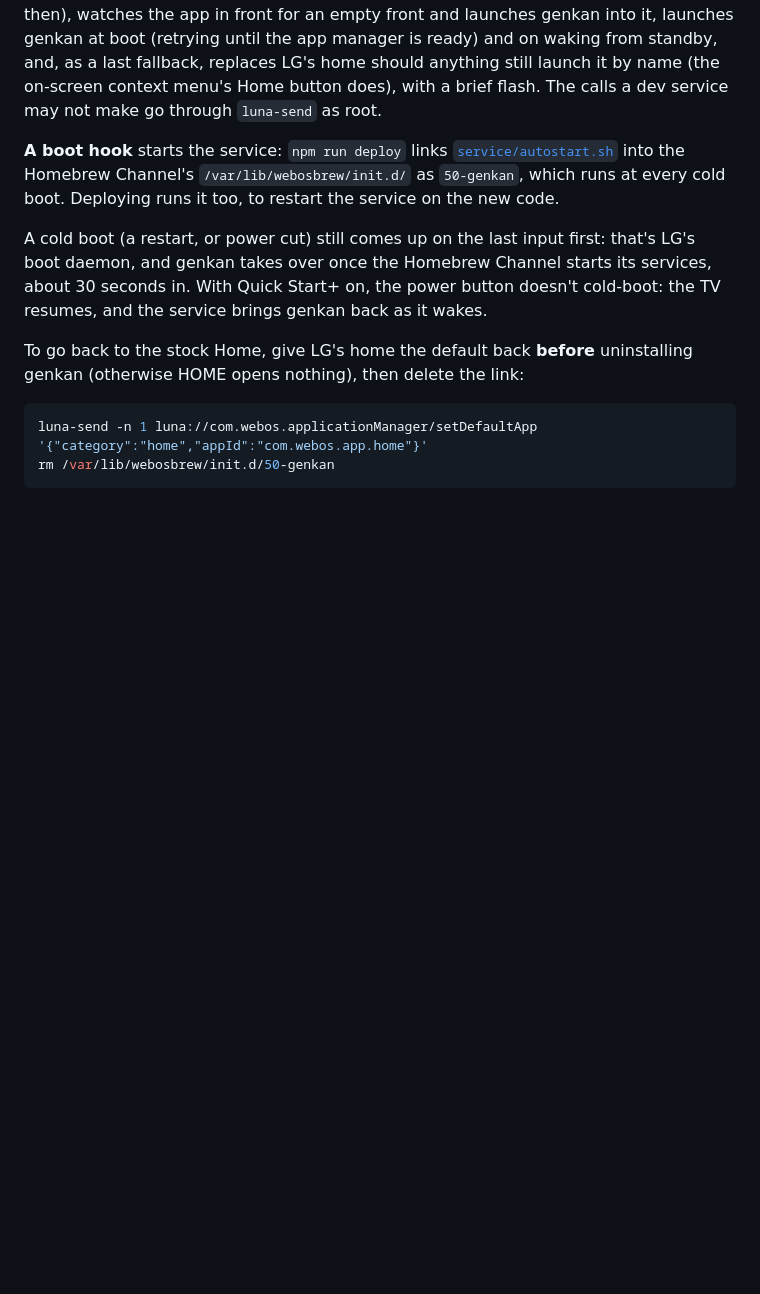
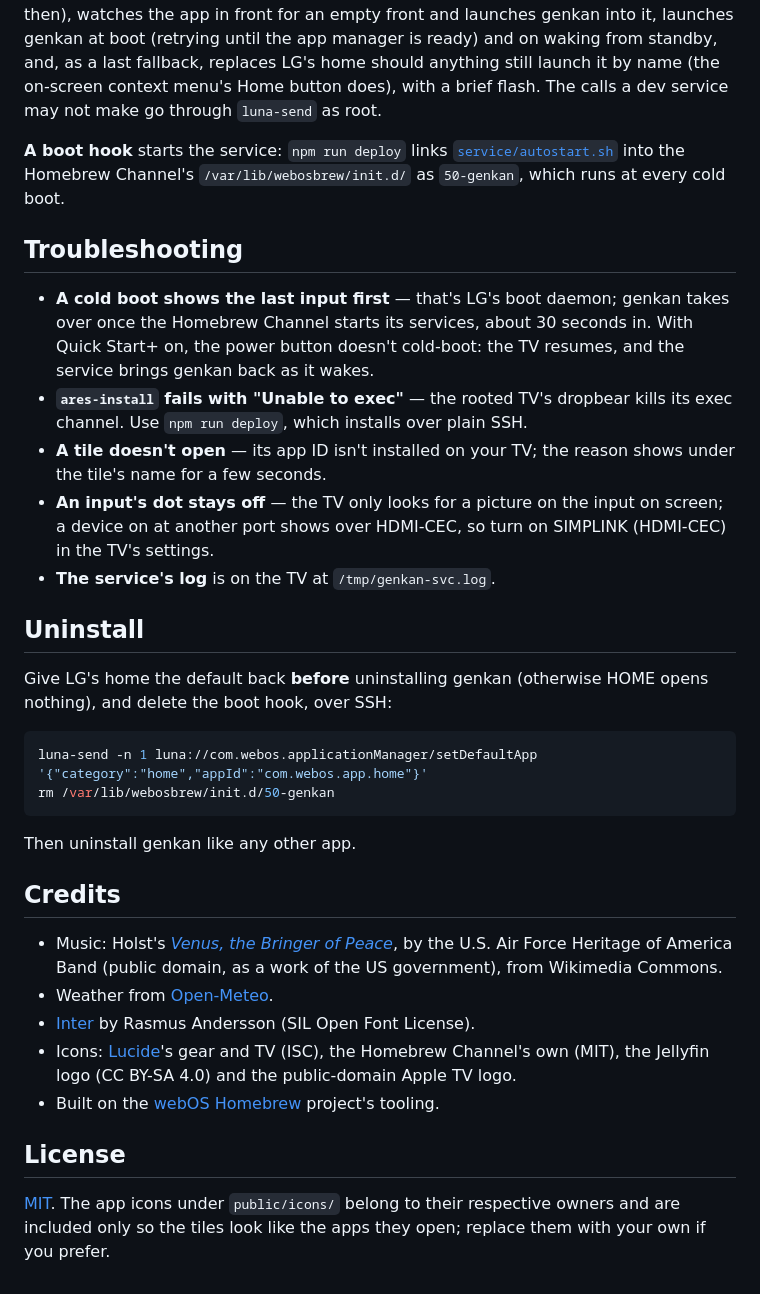
Before and after one commit to joaobrandt/genkan, a Markdown page: README.md, the part around one of its changes. GitHub-like rendering; blank space fills up the shorter version.

````diff
--- a/README.md
+++ b/README.md
@@ -90,18 +159,48 @@ flash. The calls a dev service may not make go through `luna-send` as root.
 **A boot hook** starts the service: `npm run deploy` links
 [`service/autostart.sh`](service/autostart.sh) into the Homebrew Channel's
 `/var/lib/webosbrew/init.d/` as `50-genkan`, which runs at every cold boot.
-Deploying runs it too, to restart the service on the new code.
 
-A cold boot (a restart, or power cut) still comes up on the last input first:
-that's LG's boot daemon, and genkan takes over once the Homebrew Channel starts
-its services, about 30 seconds in. With Quick Start+ on, the power button
-doesn't cold-boot: the TV resumes, and the service brings genkan back as it
-wakes.
+## Troubleshooting
 
-To go back to the stock Home, give LG's home the default back **before**
-uninstalling genkan (otherwise HOME opens nothing), then delete the link:
+- **A cold boot shows the last input first** — that's LG's boot daemon; genkan
+  takes over once the Homebrew Channel starts its services, about 30 seconds
+  in. With Quick Start+ on, the power button doesn't cold-boot: the TV resumes,
+  and the service brings genkan back as it wakes.
+- **`ares-install` fails with "Unable to exec"** — the rooted TV's dropbear kills
+  its exec channel. Use `npm run deploy`, which installs over plain SSH.
+- **A tile doesn't open** — its app ID isn't installed on your TV; the reason
+  shows under the tile's name for a few seconds.
+- **An input's dot stays off** — the TV only looks for a picture on the input
+  on screen; a device on at another port shows over HDMI-CEC, so turn on
+  SIMPLINK (HDMI-CEC) in the TV's settings.
+- **The service's log** is on the TV at `/tmp/genkan-svc.log`.
+
+## Uninstall
+
+Give LG's home the default back **before** uninstalling genkan (otherwise HOME
+opens nothing), and delete the boot hook, over SSH:
 
 ```sh
 luna-send -n 1 luna://com.webos.applicationManager/setDefaultApp '{"category":"home","appId":"com.webos.app.home"}'
 rm /var/lib/webosbrew/init.d/50-genkan
 ```
+
+Then uninstall genkan like any other app.
+
+## Credits
+
+- Music: Holst's [*Venus, the Bringer of Peace*](https://commons.wikimedia.org/wiki/File:Holst-_venus.ogg),
+  by the U.S. Air Force Heritage of America Band (public domain, as a work of
+  the US government), from Wikimedia Commons.
+- Weather from [Open-Meteo](https://open-meteo.com).
+- [Inter](https://rsms.me/inter/) by Rasmus Andersson (SIL Open Font License).
+- Icons: [Lucide](https://lucide.dev)'s gear and TV (ISC), the Homebrew
+  Channel's own (MIT), the Jellyfin logo (CC BY-SA 4.0) and the public-domain
+  Apple TV logo.
+- Built on the [webOS Homebrew](https://www.webosbrew.org/) project's tooling.
+
+## License
+
+[MIT](LICENSE). The app icons under `public/icons/` belong to their respective
+owners and are included only so the tiles look like the apps they open; replace
+them with your own if you prefer.
````
Also changed, not shown: other parts of README.md (+112 -43 lines), docs/home.png (added), 1 other file.
